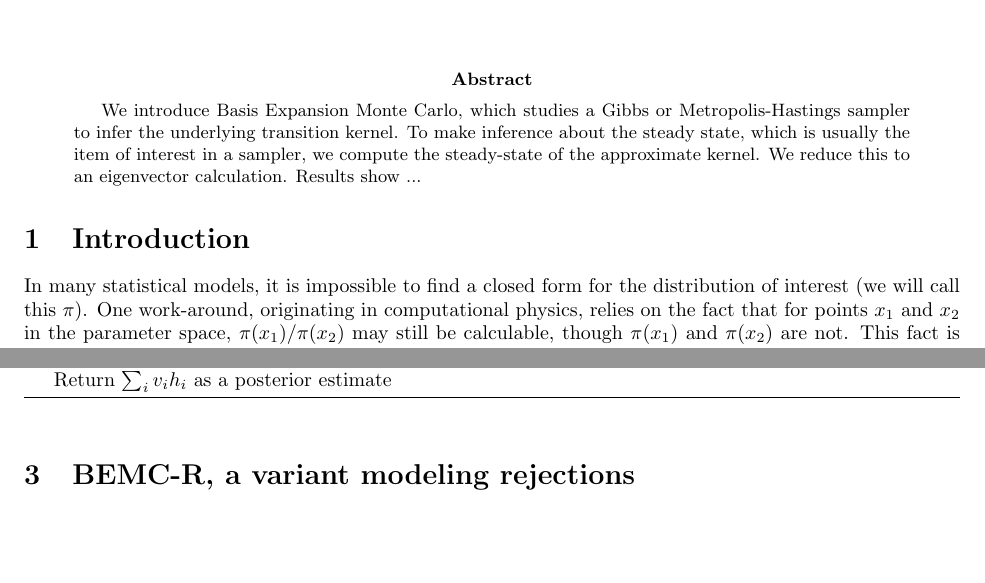
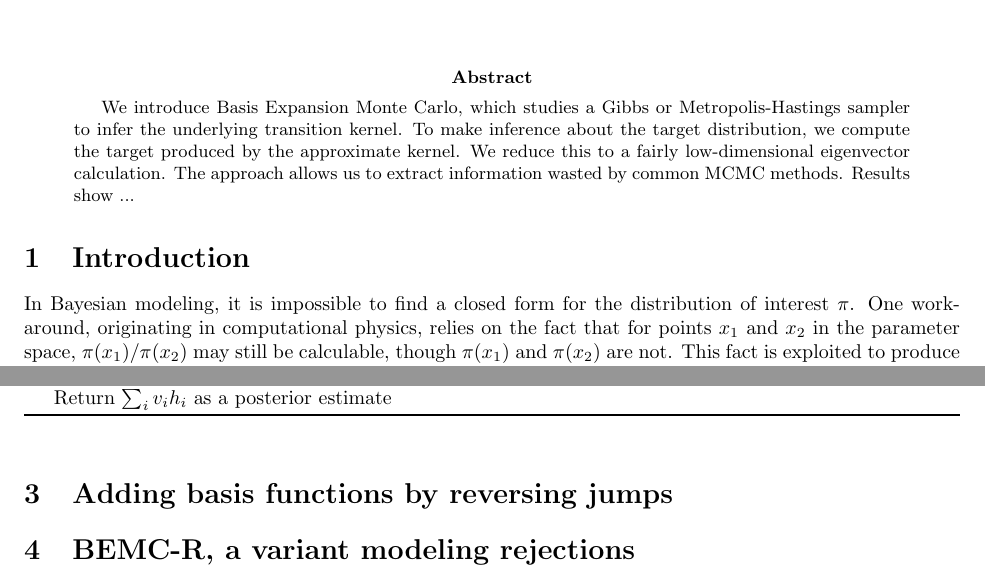
Before and after one commit to ekernf01/BEMC, a LaTeX paper (BEMC/BEMC.tex): two parts of pages 1 and 4 of 8, joined at a grey line, cut so that both start at the same text, the shorter picture padded with empty space. Compiled offline with pdfLaTeX.

Commit message:
reverse jumps
added note to self to add basis functions by reversing jumps.

```diff
--- a/BEMC/BEMC.tex
+++ b/BEMC/BEMC.tex
@@ -70,12 +70,12 @@
 \maketitle
 
 \begin{abstract}
-We introduce Basis Expansion Monte Carlo, which studies a Gibbs or Metropolis-Hastings sampler to infer the underlying transition kernel. To make inference about the steady state, which is usually the item of interest in a sampler, we compute the steady-state of the approximate kernel. We reduce this to an eigenvector calculation. Results show ...
+We introduce Basis Expansion Monte Carlo, which studies a Gibbs or Metropolis-Hastings sampler to infer the underlying transition kernel. To make inference about the target distribution, we compute the target produced by the approximate kernel. We reduce this to a fairly low-dimensional eigenvector calculation. The approach allows us to extract information wasted by common MCMC methods. Results show ...
 \end{abstract}
 
 
 \section{Introduction}
-In many statistical models, it is impossible to find a closed form for the distribution of interest (we will call this $\pi$). One work-around, originating in computational physics, relies on the fact that for points $x_1$ and $x_2$ in the parameter space, $\pi(x_1)/\pi(x_2)$ may still be calculable, though $\pi(x_1)$ and $\pi(x_2)$ are not. This fact is exploited to produce a Markov chain whose steady-state distribution is guaranteed to be $\pi$.
+In Bayesian modeling, it is impossible to find a closed form for the distribution of interest $\pi$. One work-around, originating in computational physics, relies on the fact that for points $x_1$ and $x_2$ in the parameter space, $\pi(x_1)/\pi(x_2)$ may still be calculable, though $\pi(x_1)$ and $\pi(x_2)$ are not. This fact is exploited to produce a Markov chain whose steady-state distribution is guaranteed to be $\pi$.
 
 More and references about history, background, and/or tutorials on monte carlo methods
 
@@ -213,6 +213,9 @@ Return $\sum_i v_i h_i$ as a posterior estimate\\
 %\subsection{BEMC-G, a Gibbs sampling variant}
 %\label{sec:BEMC-G}
 %This approximation can also be adapted to Gibbs sampling, a ubiquitous MCMC variant.
+
+\section{Adding basis functions by reversing jumps}
+\label{sec:reverse_jumps}
 
 \section{BEMC-R, a variant modeling rejections}
 \label{sec:BEMC-R}
```
Also changed, not shown: BEMC/BEMC.pdf, 5 other files.
